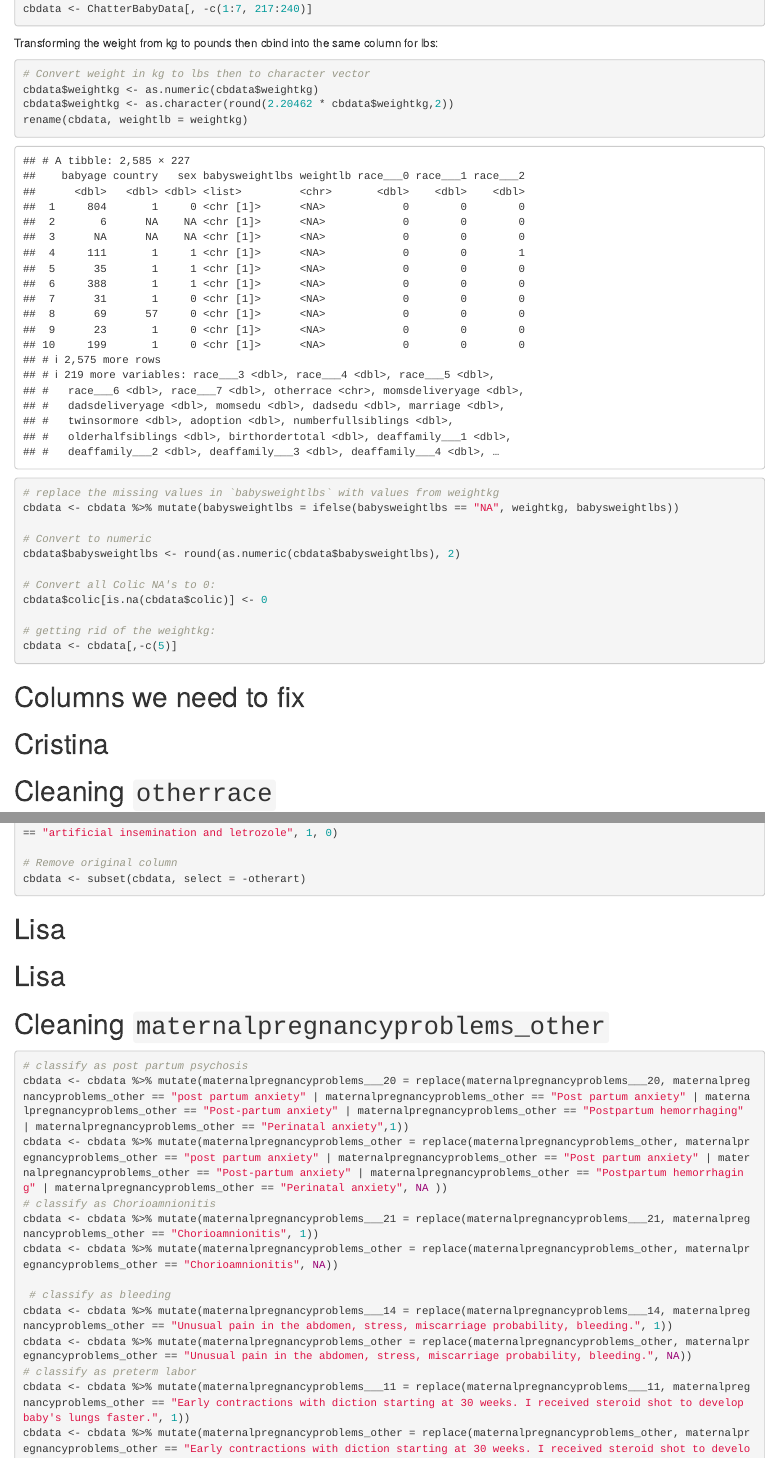
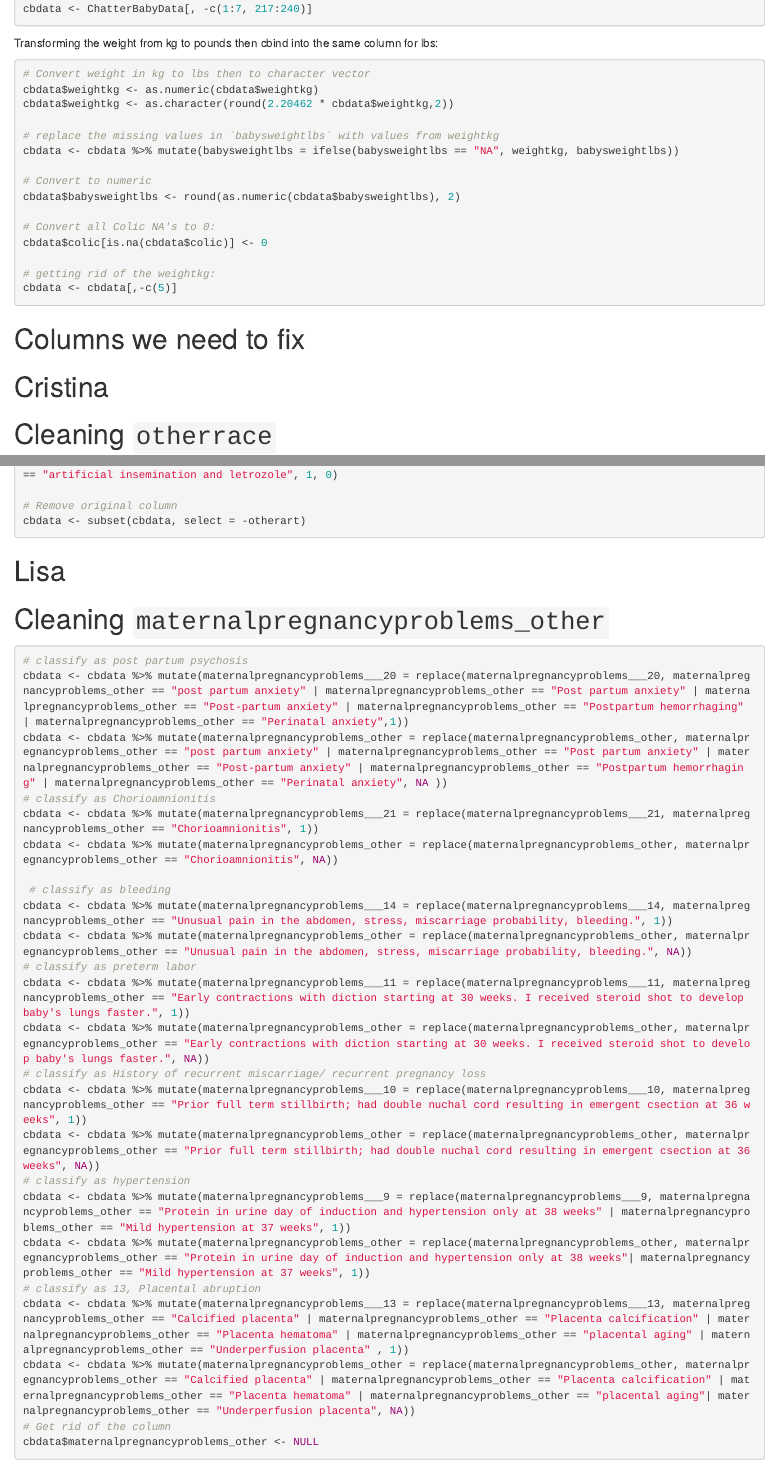
Before and after one commit to clairemark38/141SL-Autism, an R Markdown document (141SL_AutismCleaned.Rmd): the page in a window 1100 px wide, from 670 px down, and a second part further down, joined at a grey line. Rendered offline with R 4.5, knitr and Pandoc, with nearby package versions.

Commit message:
Update 141SL_AutismCleaned.Rmd

````diff
--- a/141SL_AutismCleaned.Rmd
+++ b/141SL_AutismCleaned.Rmd
@@ -50,7 +50,6 @@ Transforming the weight from kg to pounds then cbind into the same column for lb
 # Convert weight in kg to lbs then to character vector
 cbdata$weightkg <- as.numeric(cbdata$weightkg)
 cbdata$weightkg <- as.character(round(2.20462 * cbdata$weightkg,2))
-rename(cbdata, weightlb = weightkg)
 
 # replace the missing values in `babysweightlbs` with values from weightkg
 cbdata <- cbdata %>% mutate(babysweightlbs = ifelse(babysweightlbs == "NA", weightkg, babysweightlbs))
@@ -390,7 +389,6 @@ cbdata <- subset(cbdata, select = -otherart)
 ```
 
 # Lisa
-# Lisa
 # Cleaning `maternalpregnancyproblems_other`
 ```{r}
 # classify as post partum psychosis
````
Also changed, not shown: 141SL_AutismCleaned.Rmd (2 more changed lines).
